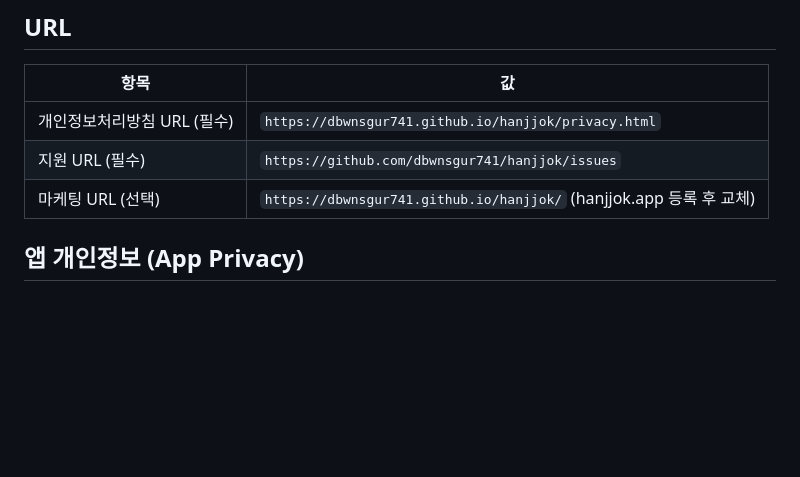
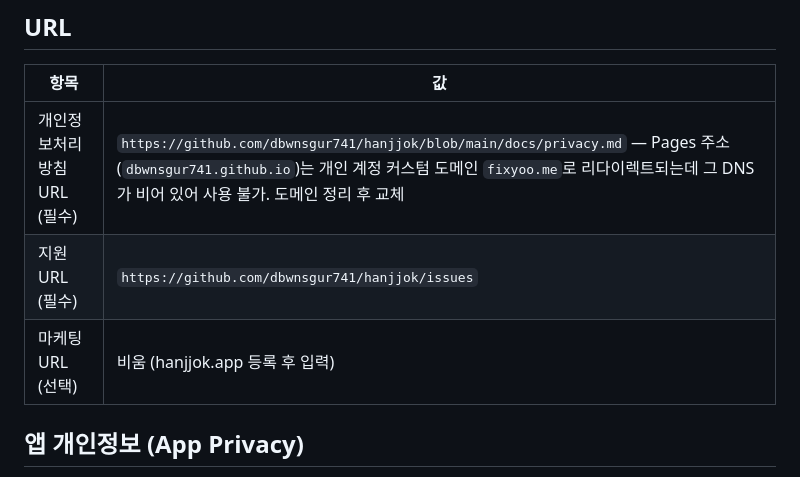
Before and after one commit to dbwnsgur741/hanjjok, a Markdown page: docs/appstore-listing.md, the part around the change. Drawn GitHub-style; blank space fills up the shorter version.

Commit message:
docs: 개인정보처리방침 URL을 저장소 blob 주소로 — Pages 커스텀 도메인 DNS 부재
Co-Authored-By: Claude Fable 5.1 <noreply@anthropic.com>
Claude-Session: https://claude.ai/code/session_01AusHNggDQ6gvH7YMfaZfFq

```diff
--- a/docs/appstore-listing.md
+++ b/docs/appstore-listing.md
@@ -57,9 +57,9 @@ macOS 14 Sonoma 이상.
 
 | 항목 | 값 |
 |---|---|
-| 개인정보처리방침 URL (필수) | `https://dbwnsgur741.github.io/hanjjok/privacy.html` |
+| 개인정보처리방침 URL (필수) | `https://github.com/dbwnsgur741/hanjjok/blob/main/docs/privacy.md` — Pages 주소(`dbwnsgur741.github.io`)는 개인 계정 커스텀 도메인 `fixyoo.me`로 리다이렉트되는데 그 DNS가 비어 있어 사용 불가. 도메인 정리 후 교체 |
 | 지원 URL (필수) | `https://github.com/dbwnsgur741/hanjjok/issues` |
-| 마케팅 URL (선택) | `https://dbwnsgur741.github.io/hanjjok/` (hanjjok.app 등록 후 교체) |
+| 마케팅 URL (선택) | 비움 (hanjjok.app 등록 후 입력) |
 
 ## 앱 개인정보 (App Privacy)
 
```
